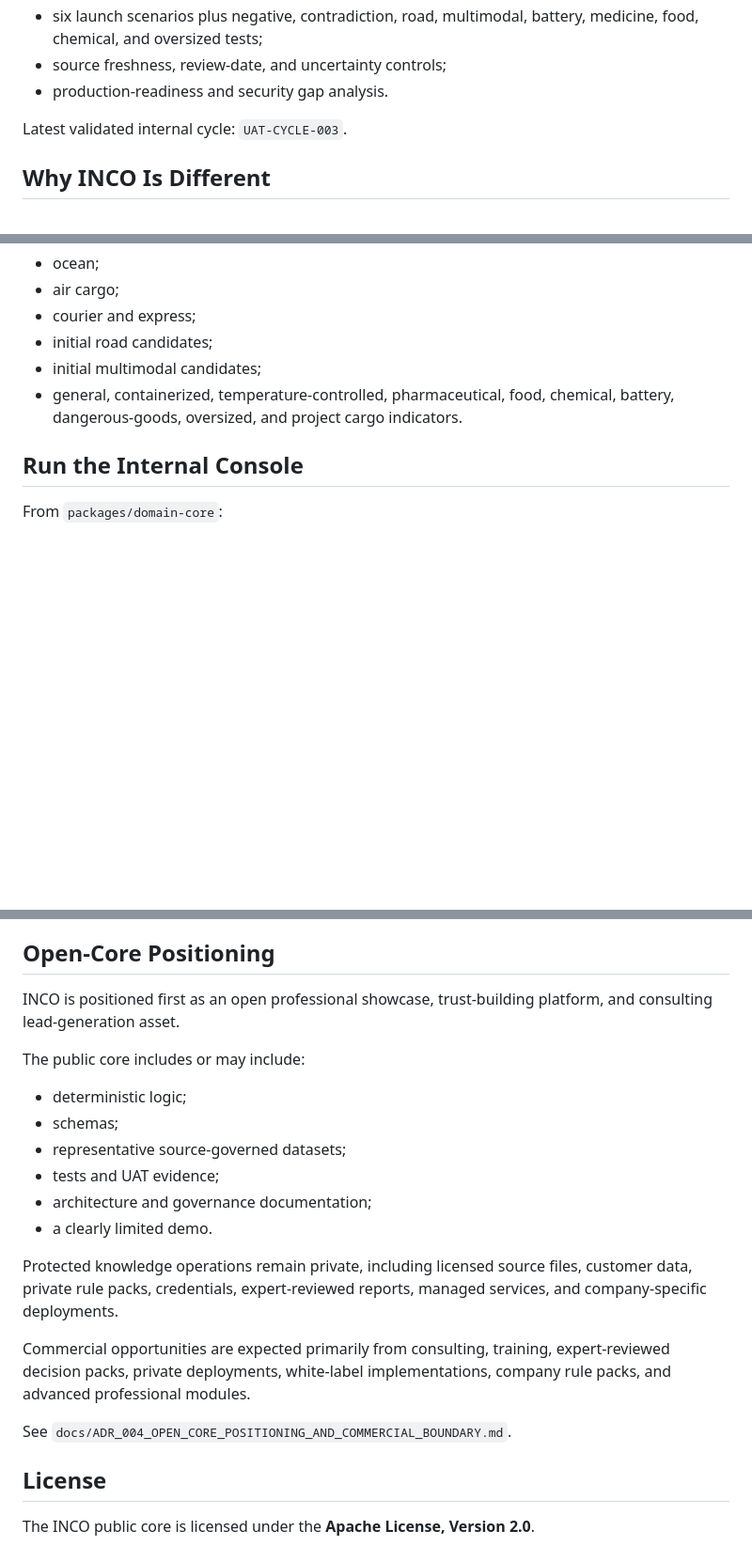
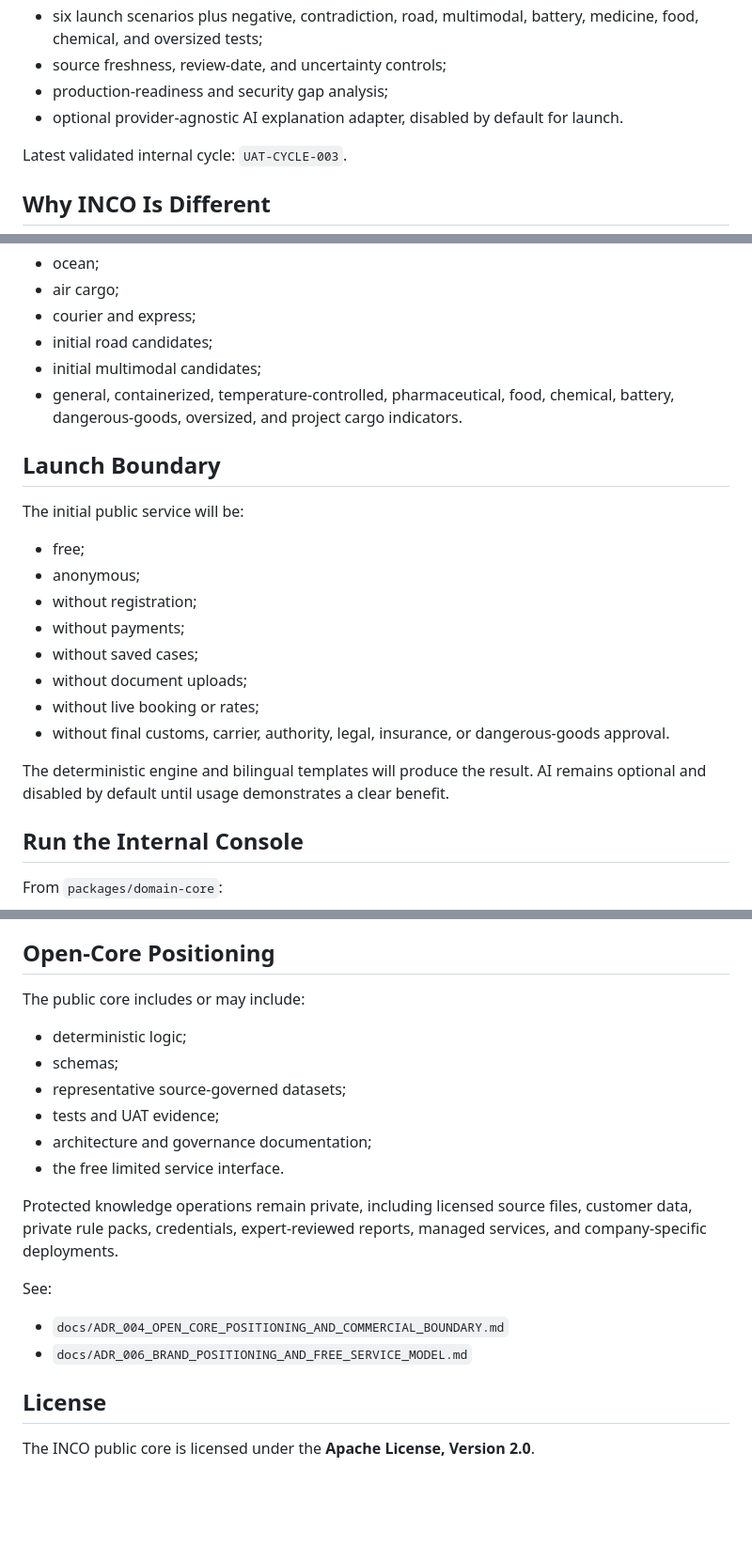
Before and after one commit to magad84/inco, a Markdown page: README.md, 3 parts joined by grey strips. Shown at 94% size. Drawn GitHub-style; blank space fills up the shorter version.

```diff
--- a/README.md
+++ b/README.md
@@ -22,7 +48,8 @@ Implemented:
 - real HTTP evaluation endpoint and browser UAT console;
 - six launch scenarios plus negative, contradiction, road, multimodal, battery, medicine, food, chemical, and oversized tests;
 - source freshness, review-date, and uncertainty controls;
-- production-readiness and security gap analysis.
+- production-readiness and security gap analysis;
+- optional provider-agnostic AI explanation adapter, disabled by default for launch.
 
 Latest validated internal cycle: `UAT-CYCLE-003`.
 
@@ -67,6 +94,21 @@ A route candidate is not a booking. A cargo pre-screen is not a final dangerous-
 - initial multimodal candidates;
 - general, containerized, temperature-controlled, pharmaceutical, food, chemical, battery, dangerous-goods, oversized, and project cargo indicators.
 
+## Launch Boundary
+
+The initial public service will be:
+
+- free;
+- anonymous;
+- without registration;
+- without payments;
+- without saved cases;
+- without document uploads;
+- without live booking or rates;
+- without final customs, carrier, authority, legal, insurance, or dangerous-goods approval.
+
+The deterministic engine and bilingual templates will produce the result. AI remains optional and disabled by default until usage demonstrates a clear benefit.
+
 ## Run the Internal Console
 
 From `packages/domain-core`:
@@ -86,8 +128,6 @@ The console calls the real deterministic engine through `/api/evaluate` and disp
 
 ## Open-Core Positioning
 
-INCO is positioned first as an open professional showcase, trust-building platform, and consulting lead-generation asset.
-
 The public core includes or may include:
 
 - deterministic logic;
@@ -95,13 +135,14 @@ The public core includes or may include:
 - representative source-governed datasets;
 - tests and UAT evidence;
 - architecture and governance documentation;
-- a clearly limited demo.
+- the free limited service interface.
 
 Protected knowledge operations remain private, including licensed source files, customer data, private rule packs, credentials, expert-reviewed reports, managed services, and company-specific deployments.
 
-Commercial opportunities are expected primarily from consulting, training, expert-reviewed decision packs, private deployments, white-label implementations, company rule packs, and advanced professional modules.
+See:
 
-See `docs/ADR_004_OPEN_CORE_POSITIONING_AND_COMMERCIAL_BOUNDARY.md`.
+- `docs/ADR_004_OPEN_CORE_POSITIONING_AND_COMMERCIAL_BOUNDARY.md`
+- `docs/ADR_006_BRAND_POSITIONING_AND_FREE_SERVICE_MODEL.md`
 
 ## License
 
```
Also changed, not shown: other parts of README.md (+38 -9 lines).
